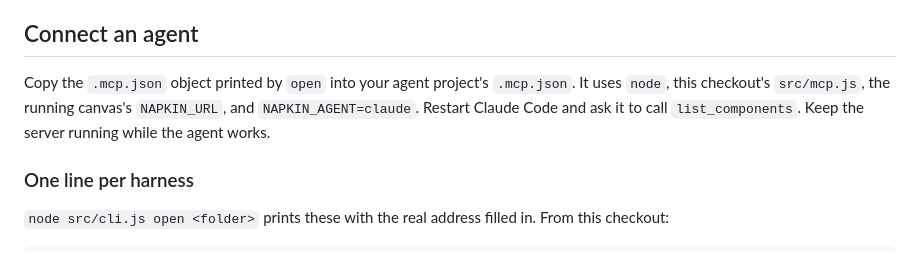
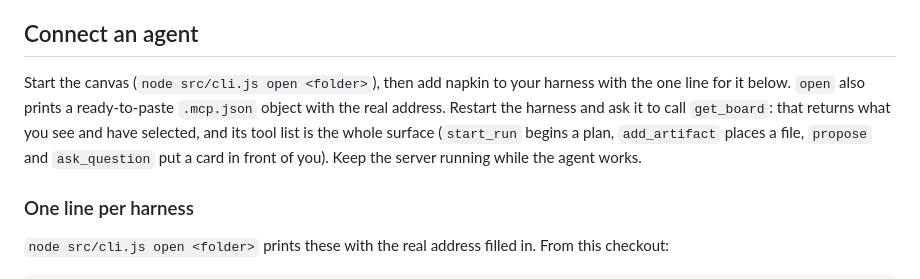
Before and after one commit to davidghatley/napkin, a Markdown page: README.md, the part around the change. Drawn GitHub-style.

```diff
--- a/README.md
+++ b/README.md
@@ -73,10 +73,10 @@ that have no override. This is the setup for [scene S1](docs/DREAM.md).
 
 ## Connect an agent
 
-Copy the `.mcp.json` object printed by `open` into your agent project's
-`.mcp.json`. It uses `node`, this checkout's `src/mcp.js`, the running canvas's
-`NAPKIN_URL`, and `NAPKIN_AGENT=claude`. Restart Claude Code and ask it to call
-`list_components`. Keep the server running while the agent works.
+Start the canvas (`node src/cli.js open <folder>`), then add napkin to your harness with the one line for it below. `open` also prints
+a ready-to-paste `.mcp.json` object with the real address. Restart the harness and ask it to call `get_board`: that returns what you see and
+have selected, and its tool list is the whole surface (`start_run` begins a plan, `add_artifact` places a file, `propose` and
+`ask_question` put a card in front of you). Keep the server running while the agent works.
 
 ### One line per harness
 
```
Also changed, not shown: docs/agents.md (+2 -0 lines), docs/evidence/agents3-long-run.png (added), 8 other files.
